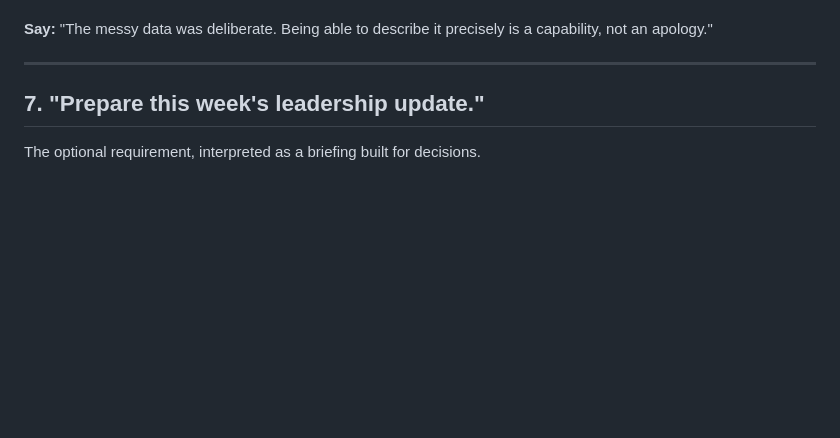
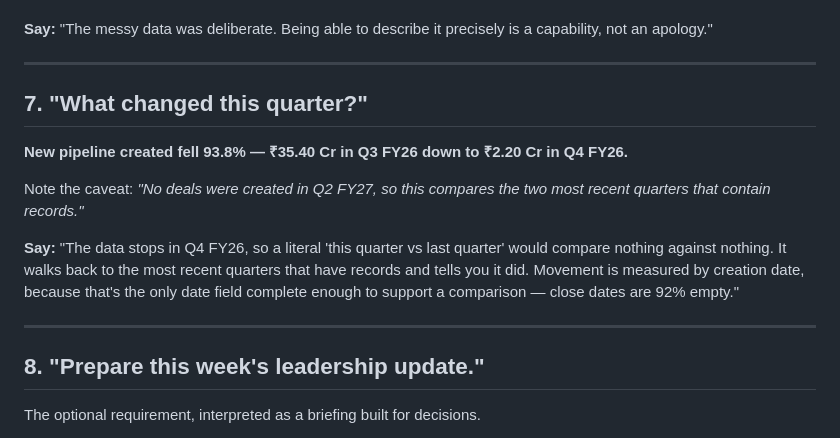
Before and after one commit to Harshu0610/skylark-monday-bi-agent, a Markdown page: DEMO.md, the part around the change. Drawn GitHub-style; blank space fills up the shorter version.

Commit message:
Add period comparison to demo script
Co-Authored-By: Claude Opus 5 <noreply@anthropic.com>

```diff
--- a/DEMO.md
+++ b/DEMO.md
@@ -80,7 +80,17 @@ A first-class answer, not an error page. 52% of deals missing value, 21.5% missi
 
 ---
 
-## 7. "Prepare this week's leadership update."
+## 7. "What changed this quarter?"
+
+**New pipeline created fell 93.8% — ₹35.40 Cr in Q3 FY26 down to ₹2.20 Cr in Q4 FY26.**
+
+Note the caveat: *"No deals were created in Q2 FY27, so this compares the two most recent quarters that contain records."*
+
+**Say:** "The data stops in Q4 FY26, so a literal 'this quarter vs last quarter' would compare nothing against nothing. It walks back to the most recent quarters that have records and tells you it did. Movement is measured by creation date, because that's the only date field complete enough to support a comparison — close dates are 92% empty."
+
+---
+
+## 8. "Prepare this week's leadership update."
 
 The optional requirement, interpreted as a briefing built for decisions.
 
```
